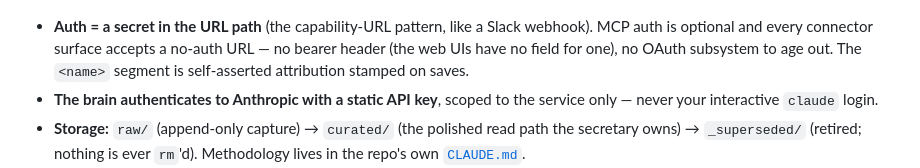
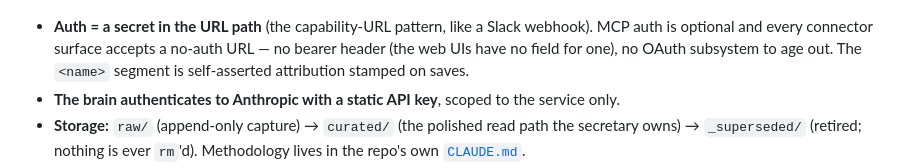
Before and after one commit to podclave/know, a Markdown page: README.md, the part around the change. GitHub-like rendering.

Commit message:
README: drop the presumptuous 'never your interactive claude login' clause

```diff
--- a/README.md
+++ b/README.md
@@ -40,8 +40,7 @@ account-global and needs manual settings — prefer Claude Code (see Connect bel
   webhook). MCP auth is optional and every connector surface accepts a no-auth URL —
   no bearer header (the web UIs have no field for one), no OAuth subsystem to age out.
   The `<name>` segment is self-asserted attribution stamped on saves.
-- **The brain authenticates to Anthropic with a static API key**, scoped to the service
-  only — never your interactive `claude` login.
+- **The brain authenticates to Anthropic with a static API key**, scoped to the service only.
 - **Storage:** `raw/` (append-only capture) → `curated/` (the polished read path the
   secretary owns) → `_superseded/` (retired; nothing is ever `rm`'d). Methodology lives
   in the repo's own [`CLAUDE.md`](server/kb-template/CLAUDE.md).
```
